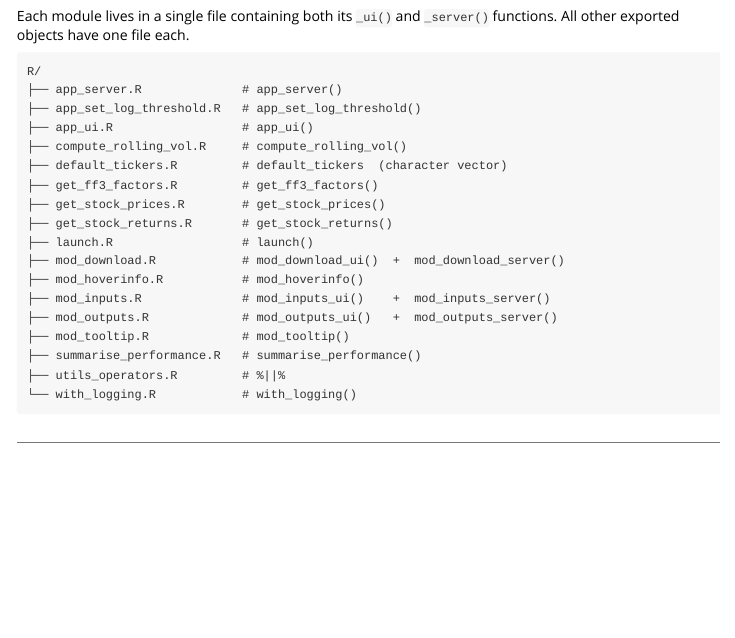
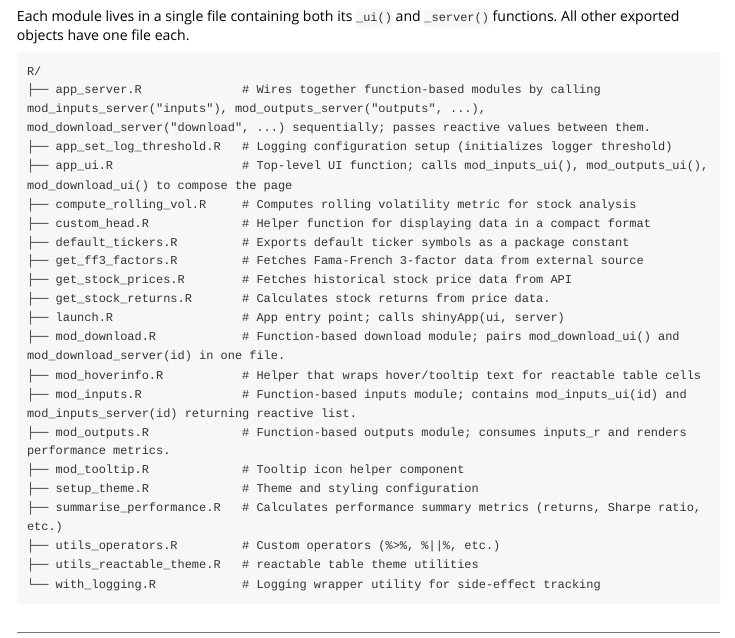
Before and after one commit to mjfrigaard/tooltipexplorer, an R Markdown document (vignettes/tooltips-hover-info.Rmd): the page in a window 1100 px wide, from 230 px down. Rendered offline with R 4.5, knitr and Pandoc, with nearby package versions.

Commit message:
updates to pkgdown

````diff
--- a/vignettes/tooltips-hover-info.Rmd
+++ b/vignettes/tooltips-hover-info.Rmd
@@ -25,23 +25,27 @@ Each module lives in a single file containing both its `_ui()` and `_server()` f
 
 ```
 R/
-├── app_server.R              # app_server()
-├── app_set_log_threshold.R   # app_set_log_threshold()
-├── app_ui.R                  # app_ui()
-├── compute_rolling_vol.R     # compute_rolling_vol()
-├── default_tickers.R         # default_tickers  (character vector)
-├── get_ff3_factors.R         # get_ff3_factors()
-├── get_stock_prices.R        # get_stock_prices()
-├── get_stock_returns.R       # get_stock_returns()
-├── launch.R                  # launch()
-├── mod_download.R            # mod_download_ui()  +  mod_download_server()
-├── mod_hoverinfo.R           # mod_hoverinfo()
-├── mod_inputs.R              # mod_inputs_ui()    +  mod_inputs_server()
-├── mod_outputs.R             # mod_outputs_ui()   +  mod_outputs_server()
-├── mod_tooltip.R             # mod_tooltip()
-├── summarise_performance.R   # summarise_performance()
-├── utils_operators.R         # %||%
-└── with_logging.R            # with_logging()
+├── app_server.R              # Wires together function-based modules by calling mod_inputs_server("inputs"), mod_outputs_server("outputs", ...), mod_download_server("download", ...) sequentially; passes reactive values between them.
+├── app_set_log_threshold.R   # Logging configuration setup (initializes logger threshold)
+├── app_ui.R                  # Top-level UI function; calls mod_inputs_ui(), mod_outputs_ui(), mod_download_ui() to compose the page
+├── compute_rolling_vol.R     # Computes rolling volatility metric for stock analysis
+├── custom_head.R             # Helper function for displaying data in a compact format
+├── default_tickers.R         # Exports default ticker symbols as a package constant
+├── get_ff3_factors.R         # Fetches Fama-French 3-factor data from external source
+├── get_stock_prices.R        # Fetches historical stock price data from API
+├── get_stock_returns.R       # Calculates stock returns from price data.
+├── launch.R                  # App entry point; calls shinyApp(ui, server)
+├── mod_download.R            # Function-based download module; pairs mod_download_ui() and mod_download_server(id) in one file.
+├── mod_hoverinfo.R           # Helper that wraps hover/tooltip text for reactable table cells
+├── mod_inputs.R              # Function-based inputs module; contains mod_inputs_ui(id) and mod_inputs_server(id) returning reactive list.
+├── mod_outputs.R             # Function-based outputs module; consumes inputs_r and renders performance metrics.
+├── mod_tooltip.R             # Tooltip icon helper component
+├── setup_theme.R             # Theme and styling configuration
+├── summarise_performance.R   # Calculates performance summary metrics (returns, Sharpe ratio, etc.)
+├── utils_operators.R         # Custom operators (%>%, %||%, etc.)
+├── utils_reactable_theme.R   # reactable table theme utilities
+└── with_logging.R            # Logging wrapper utility for side-effect tracking
+
 ```
 
 ------------------------------------------------------------------------
````
